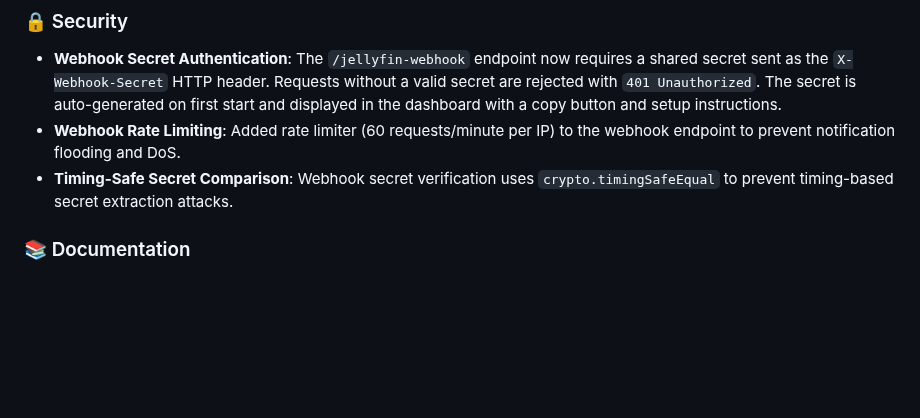
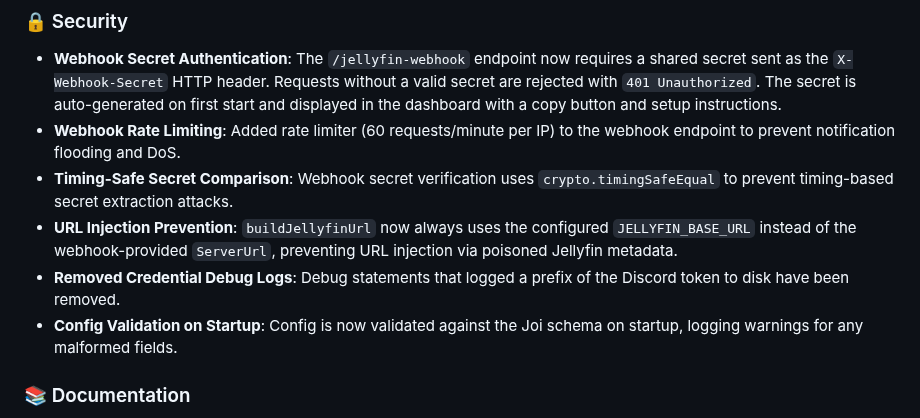
Before and after one commit to nairdahh/Anchorr, a Markdown page: CHANGELOG.md, the part around the change. Drawn GitHub-style; blank space fills up the shorter version.

Commit message:
docs(changelog): add missing security fix entries
Co-Authored-By: Claude Sonnet 4.6 <noreply@anthropic.com>

```diff
--- a/CHANGELOG.md
+++ b/CHANGELOG.md
@@ -14,6 +14,9 @@ and this project adheres to [Semantic Versioning](https://semver.org/spec/v2.0.0
 - **Webhook Secret Authentication**: The `/jellyfin-webhook` endpoint now requires a shared secret sent as the `X-Webhook-Secret` HTTP header. Requests without a valid secret are rejected with `401 Unauthorized`. The secret is auto-generated on first start and displayed in the dashboard with a copy button and setup instructions.
 - **Webhook Rate Limiting**: Added rate limiter (60 requests/minute per IP) to the webhook endpoint to prevent notification flooding and DoS.
 - **Timing-Safe Secret Comparison**: Webhook secret verification uses `crypto.timingSafeEqual` to prevent timing-based secret extraction attacks.
+- **URL Injection Prevention**: `buildJellyfinUrl` now always uses the configured `JELLYFIN_BASE_URL` instead of the webhook-provided `ServerUrl`, preventing URL injection via poisoned Jellyfin metadata.
+- **Removed Credential Debug Logs**: Debug statements that logged a prefix of the Discord token to disk have been removed.
+- **Config Validation on Startup**: Config is now validated against the Joi schema on startup, logging warnings for any malformed fields.
 
 ### 📚 Documentation
 
```
